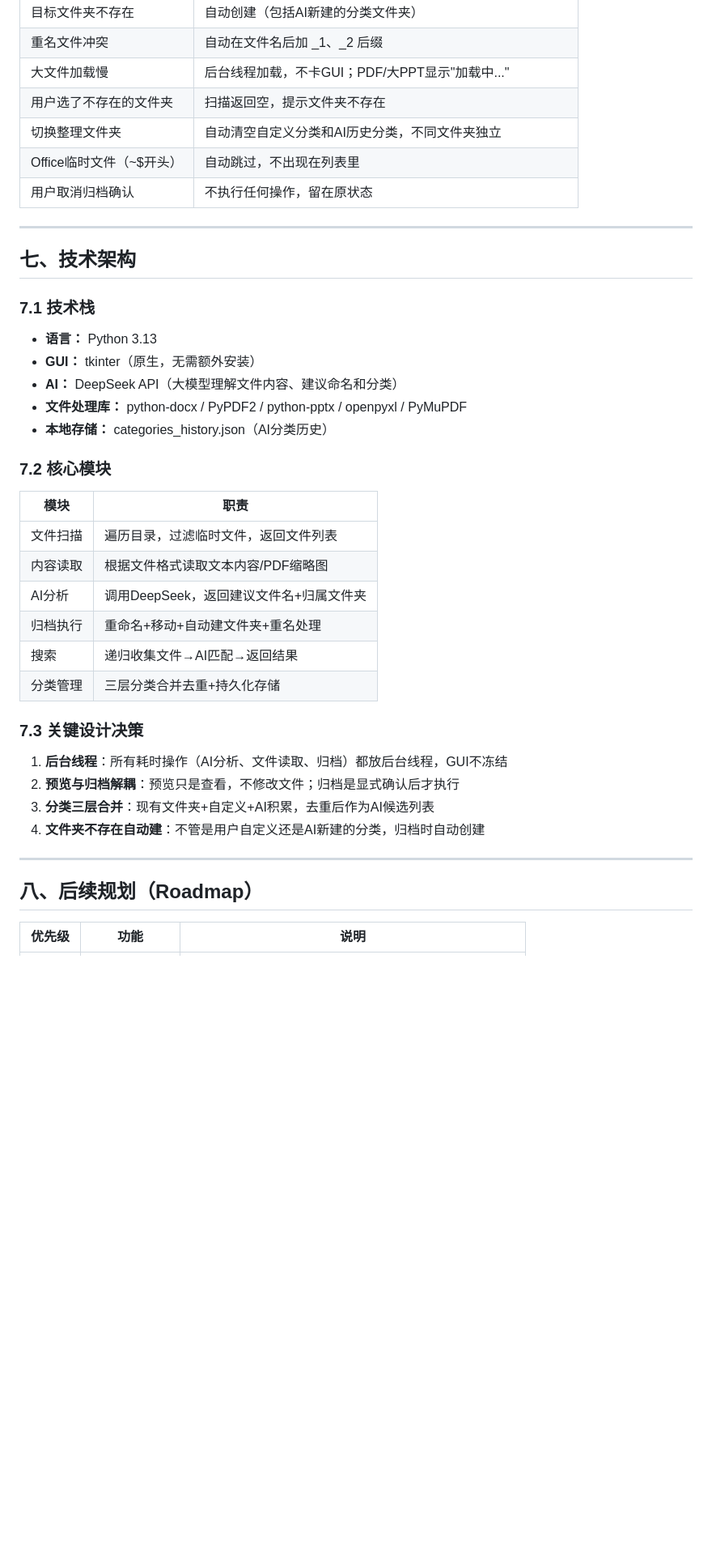
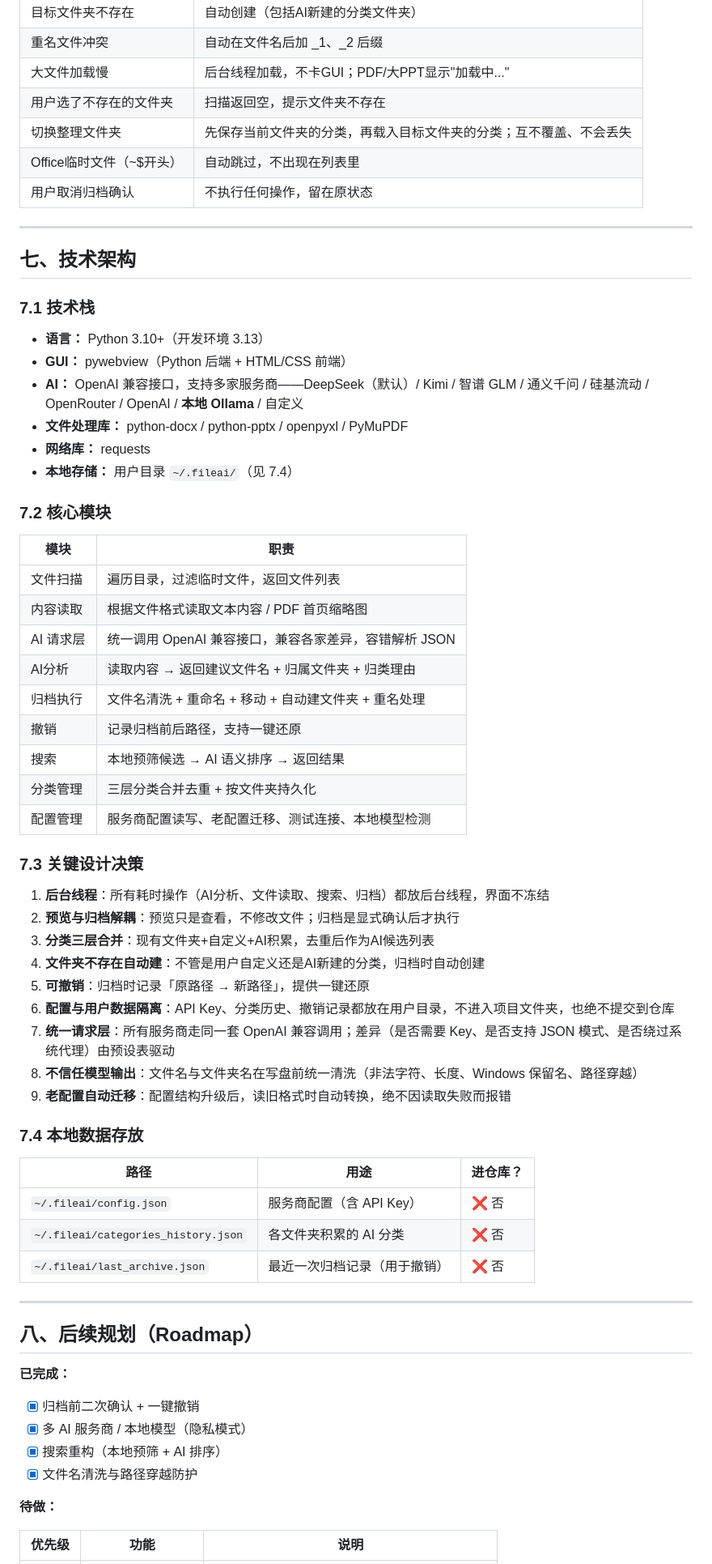
Before and after one commit to ELLA200177/file-ai-organizer, a Markdown page: PRD-文件AI整理工具.md, the part around one of its changes. Shown at 81% size. Drawn GitHub-style; blank space fills up the shorter version.

Commit message:
PRD 更新：技术栈与实际实现对齐（pywebview / 多服务商 / 本地模型 / 用户目录存储）

```diff
--- a/PRD-文件AI整理工具.md
+++ b/PRD-文件AI整理工具.md
@@ -141,7 +146,7 @@
 | 重名文件冲突 | 自动在文件名后加 _1、_2 后缀 |
 | 大文件加载慢 | 后台线程加载，不卡GUI；PDF/大PPT显示"加载中..." |
 | 用户选了不存在的文件夹 | 扫描返回空，提示文件夹不存在 |
-| 切换整理文件夹 | 自动清空自定义分类和AI历史分类，不同文件夹独立 |
+| 切换整理文件夹 | 先保存当前文件夹的分类，再载入目标文件夹的分类；互不覆盖、不会丢失 |
 | Office临时文件（~$开头） | 自动跳过，不出现在列表里 |
 | 用户取消归档确认 | 不执行任何操作，留在原状态 |
 
@@ -150,31 +155,57 @@
 ## 七、技术架构
 
 ### 7.1 技术栈
-- **语言：** Python 3.13
-- **GUI：** tkinter（原生，无需额外安装）
-- **AI：** DeepSeek API（大模型理解文件内容、建议命名和分类）
-- **文件处理库：** python-docx / PyPDF2 / python-pptx / openpyxl / PyMuPDF
-- **本地存储：** categories_history.json（AI分类历史）
+- **语言：** Python 3.10+（开发环境 3.13）
+- **GUI：** pywebview（Python 后端 + HTML/CSS 前端）
+- **AI：** OpenAI 兼容接口，支持多家服务商——DeepSeek（默认）/ Kimi / 智谱 GLM / 通义千问 / 硅基流动 / OpenRouter / OpenAI / **本地 Ollama** / 自定义
+- **文件处理库：** python-docx / python-pptx / openpyxl / PyMuPDF
+- **网络库：** requests
+- **本地存储：** 用户目录 `~/.fileai/`（见 7.4）
 
 ### 7.2 核心模块
 | 模块 | 职责 |
 |---|---|
 | 文件扫描 | 遍历目录，过滤临时文件，返回文件列表 |
-| 内容读取 | 根据文件格式读取文本内容/PDF缩略图 |
-| AI分析 | 调用DeepSeek，返回建议文件名+归属文件夹 |
-| 归档执行 | 重命名+移动+自动建文件夹+重名处理 |
-| 搜索 | 递归收集文件→AI匹配→返回结果 |
-| 分类管理 | 三层分类合并去重+持久化存储 |
+| 内容读取 | 根据文件格式读取文本内容 / PDF 首页缩略图 |
+| AI 请求层 | 统一调用 OpenAI 兼容接口，兼容各家差异，容错解析 JSON |
+| AI分析 | 读取内容 → 返回建议文件名 + 归属文件夹 + 归类理由 |
+| 归档执行 | 文件名清洗 + 重命名 + 移动 + 自动建文件夹 + 重名处理 |
+| 撤销 | 记录归档前后路径，支持一键还原 |
+| 搜索 | 本地预筛候选 → AI 语义排序 → 返回结果 |
+| 分类管理 | 三层分类合并去重 + 按文件夹持久化 |
+| 配置管理 | 服务商配置读写、老配置迁移、测试连接、本地模型检测 |
 
 ### 7.3 关键设计决策
-1. **后台线程**：所有耗时操作（AI分析、文件读取、归档）都放后台线程，GUI不冻结
+1. **后台线程**：所有耗时操作（AI分析、文件读取、搜索、归档）都放后台线程，界面不冻结
 2. **预览与归档解耦**：预览只是查看，不修改文件；归档是显式确认后才执行
 3. **分类三层合并**：现有文件夹+自定义+AI积累，去重后作为AI候选列表
 4. **文件夹不存在自动建**：不管是用户自定义还是AI新建的分类，归档时自动创建
+5. **可撤销**：归档时记录「原路径 → 新路径」，提供一键还原
+6. **配置与用户数据隔离**：API Key、分类历史、撤销记录都放在用户目录，不进入项目文件夹，也绝不提交到仓库
+7. **统一请求层**：所有服务商走同一套 OpenAI 兼容调用；差异（是否需要 Key、是否支持 JSON 模式、是否绕过系统代理）由预设表驱动
+8. **不信任模型输出**：文件名与文件夹名在写盘前统一清洗（非法字符、长度、Windows 保留名、路径穿越）
+9. **老配置自动迁移**：配置结构升级后，读旧格式时自动转换，绝不因读取失败而报错
+
+### 7.4 本地数据存放
+
+| 路径 | 用途 | 进仓库？ |
+|---|---|---|
+| `~/.fileai/config.json` | 服务商配置（含 API Key） | ❌ 否 |
+| `~/.fileai/categories_history.json` | 各文件夹积累的 AI 分类 | ❌ 否 |
+| `~/.fileai/last_archive.json` | 最近一次归档记录（用于撤销） | ❌ 否 |
 
 ---
 
 ## 八、后续规划（Roadmap）
 
+**已完成：**
+
+- [x] 归档前二次确认 + 一键撤销
+- [x] 多 AI 服务商 / 本地模型（隐私模式）
+- [x] 搜索重构（本地预筛 + AI 排序）
+- [x] 文件名清洗与路径穿越防护
+
+**待做：**
+
 | 优先级 | 功能 | 说明 |
 |---|---|---|
```
Also changed, not shown: other parts of PRD-文件AI整理工具.md (+16 -9 lines).
